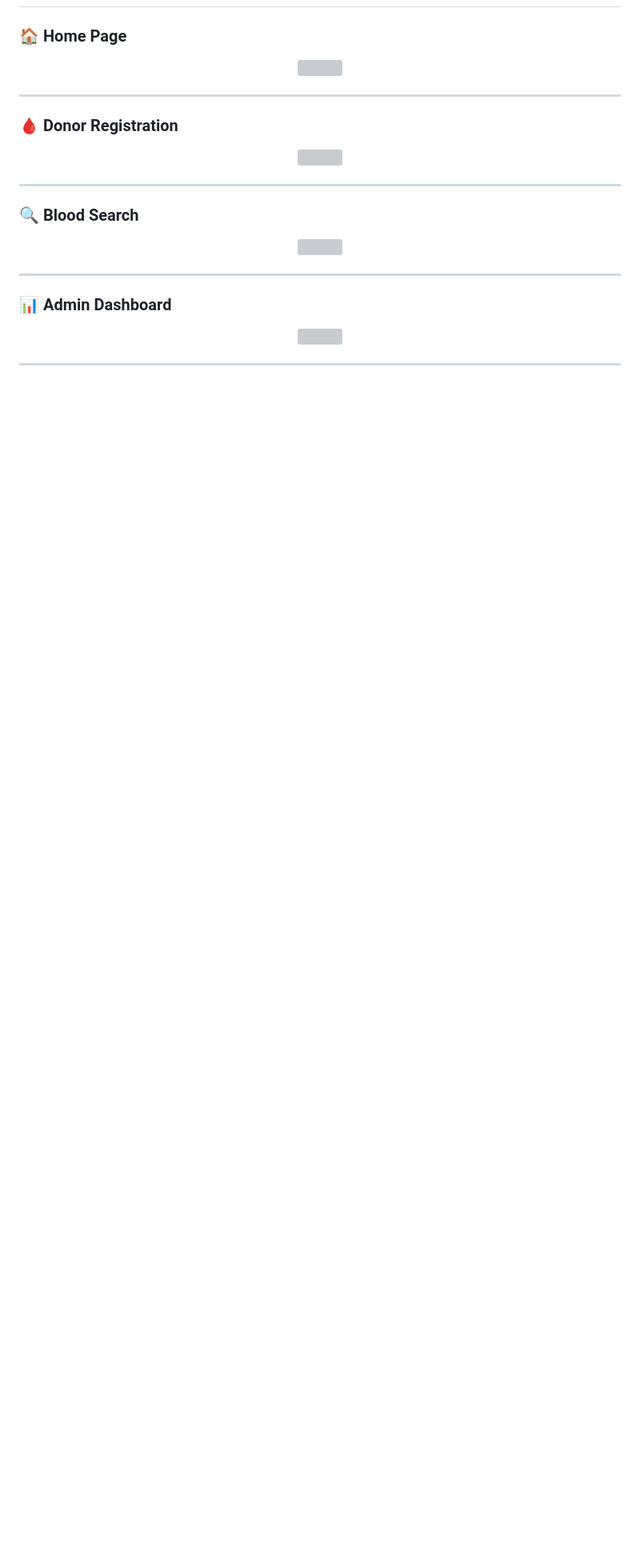
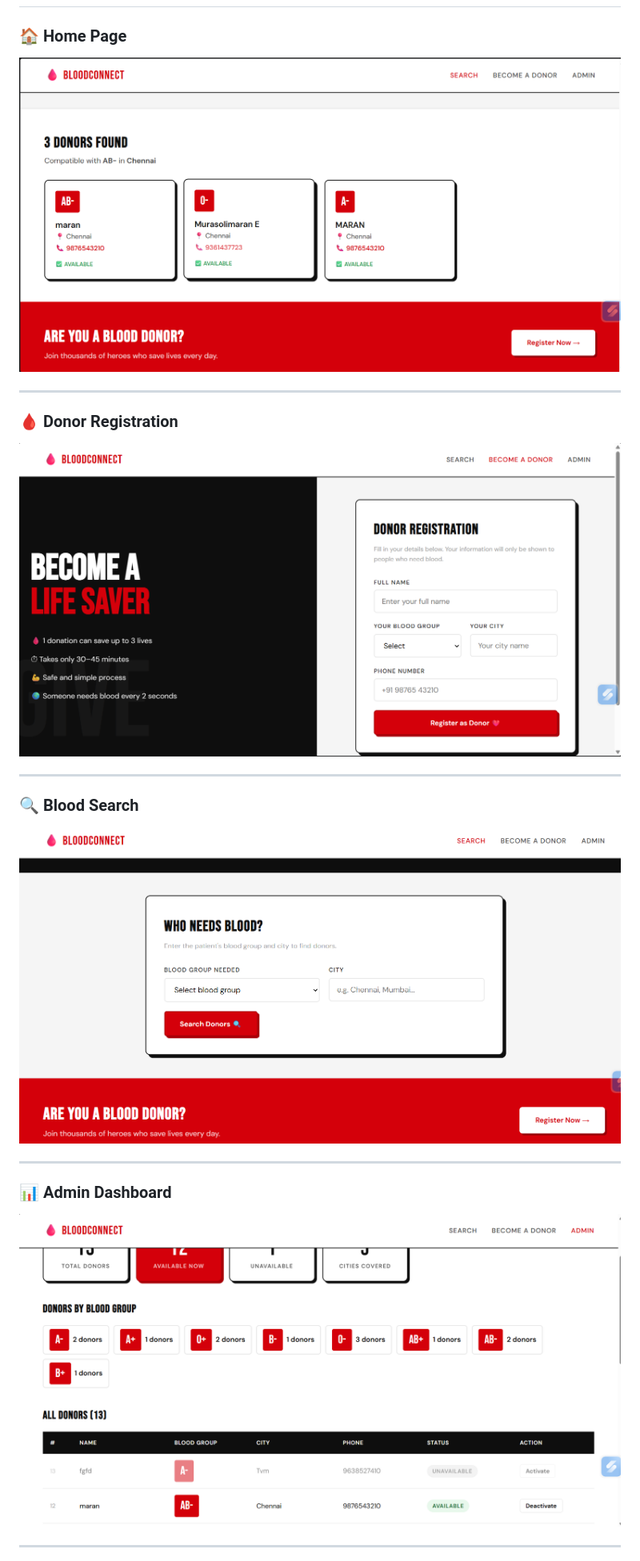
Before and after one commit to murasolimaran-ai/-Blood_Donor_website, a Markdown page: Readme.md, the part around one of its changes. Shown at 80% size. GitHub-like rendering; blank space fills up the shorter version; grey boxes are pictures that could not be loaded.

Commit message:
Fix image paths and remove demo video linknaem
Updated image paths in the Readme and removed demo video section.

```diff
--- a/Readme.md
+++ b/Readme.md
@@ -26,7 +26,7 @@ https://github.com/murasolimaran-ai/blood-donor-finder
 ### 🏠 Home Page
 
 <p align="center">
-<img src="images/home.png" width="900">
+<img src="image/home.png" width="900">
 </p>
 
 ---
@@ -34,7 +34,7 @@ https://github.com/murasolimaran-ai/blood-donor-finder
 ### 🩸 Donor Registration
 
 <p align="center">
-<img src="images/register.png" width="900">
+<img src="image/register.png" width="900">
 </p>
 
 ---
@@ -42,7 +42,7 @@ https://github.com/murasolimaran-ai/blood-donor-finder
 ### 🔍 Blood Search
 
 <p align="center">
-<img src="images/search.png" width="900">
+<img src="image/search.png" width="900">
 </p>
 
 ---
@@ -50,7 +50,7 @@ https://github.com/murasolimaran-ai/blood-donor-finder
 ### 📊 Admin Dashboard
 
 <p align="center">
-<img src="images/admin.png" width="900">
+<img src="image/admin.png" width="900">
 </p>
 
 ---
```
Also changed, not shown: other parts of Readme.md (+1 -5 lines).
